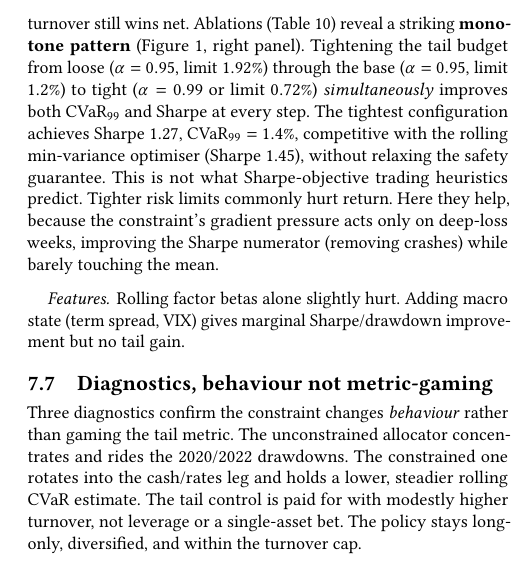
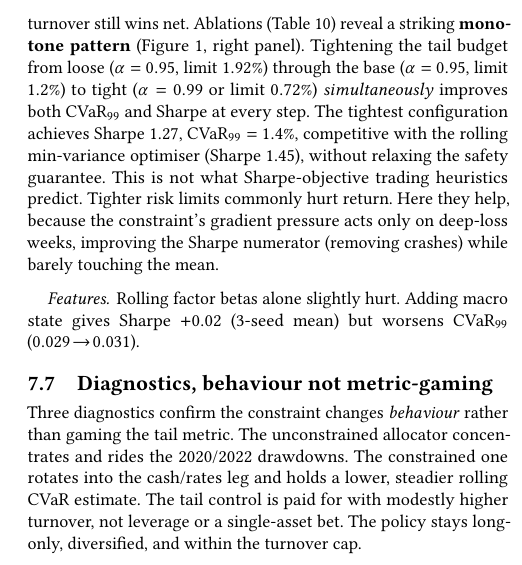
Before and after one commit to nl2992/ICAIF_cvar-rl-portfolio-allocator, a LaTeX paper (paper/main.tex): part of one column of page 7 of 8, cut so that both start at the same text. Compiled offline with pdfLaTeX.

Commit message:
quantify macro feature effect: +0.02 Sharpe but CVaR99 worsens (0.029→0.031, 3-seed mean from macro_study.csv)

```diff
--- a/paper/main.tex
+++ b/paper/main.tex
@@ -743,7 +743,7 @@ Sharpe objective         & 0.791 & 0.0273 & 0.108 \\
 \end{table}
 
 \paragraph{Features} Rolling factor betas alone slightly hurt. Adding macro state
-(term spread, VIX) gives marginal Sharpe/drawdown improvement but no tail gain.
+gives Sharpe $+0.02$ (3-seed mean) but worsens CVaR$_{99}$ ($0.029\!\to\!0.031$).
 
 \subsection{Diagnostics, behaviour not metric-gaming}
 Three diagnostics confirm the constraint changes \emph{behaviour} rather than gaming
```
